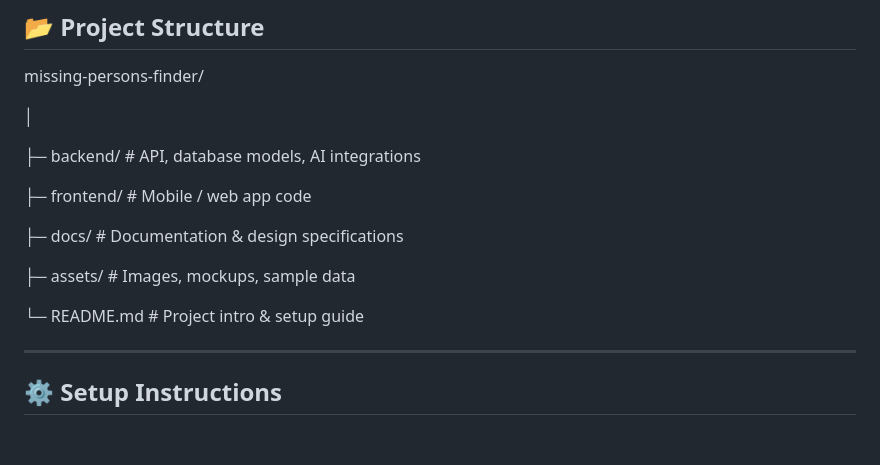
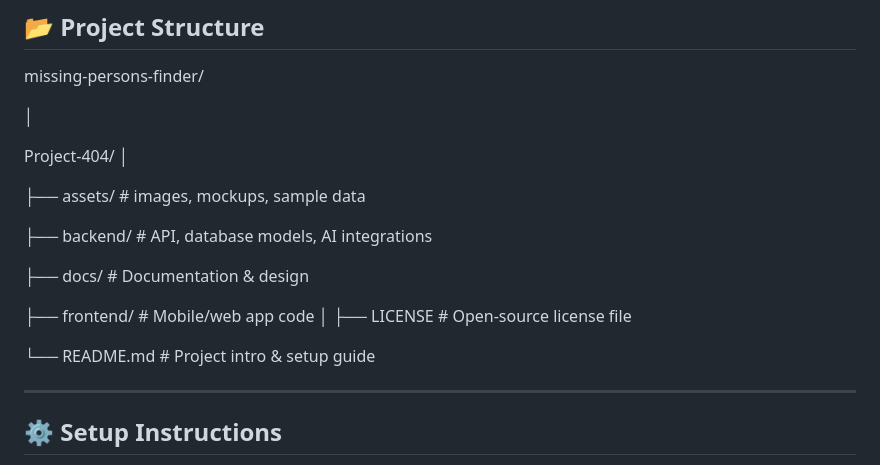
Before and after one commit to security1010/Project-404, a Markdown page: README.md, the part around the change. Rendered like a GitHub page; blank space fills up the shorter version.

```diff
--- a/README.md
+++ b/README.md
@@ -112,16 +112,20 @@ missing-persons-finder/
 
 │
 
-├─ backend/ # API, database models, AI integrations
+Project-404/
+│
 
-├─ frontend/ # Mobile / web app code
+├── assets/      # images, mockups, sample data
 
-├─ docs/ # Documentation & design specifications
+├── backend/     # API, database models, AI integrations
 
-├─ assets/ # Images, mockups, sample data
+├── docs/        # Documentation & design
 
-└─ README.md       # Project intro & setup guide
+├── frontend/    # Mobile/web app code
+│
+├── LICENSE      # Open-source license file
 
+└── README.md    # Project intro & setup guide
 
 
 ---
```
